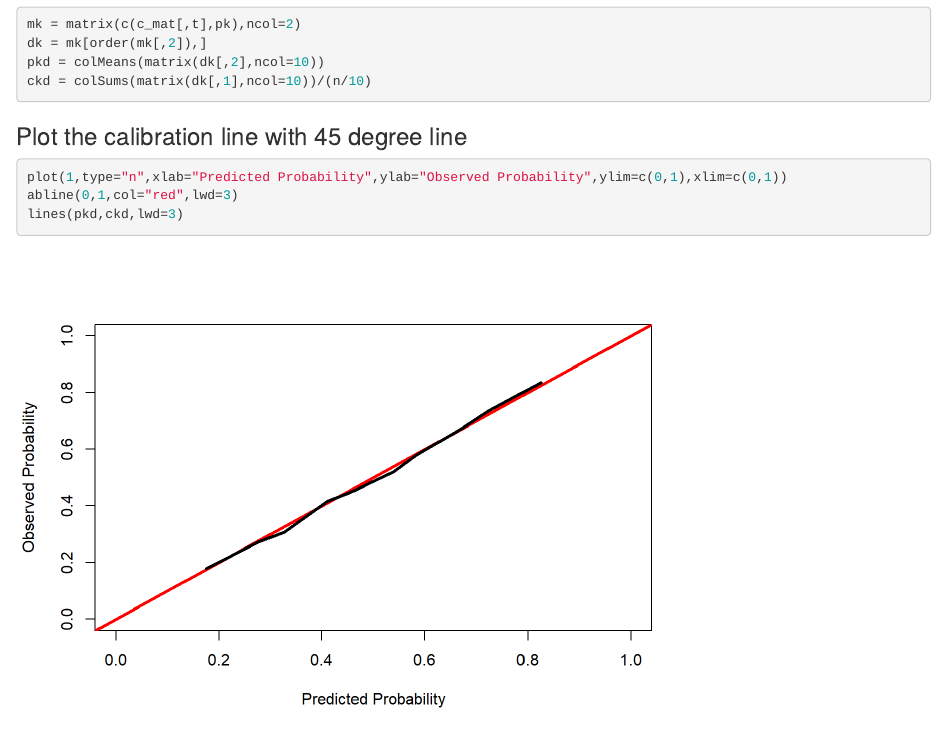
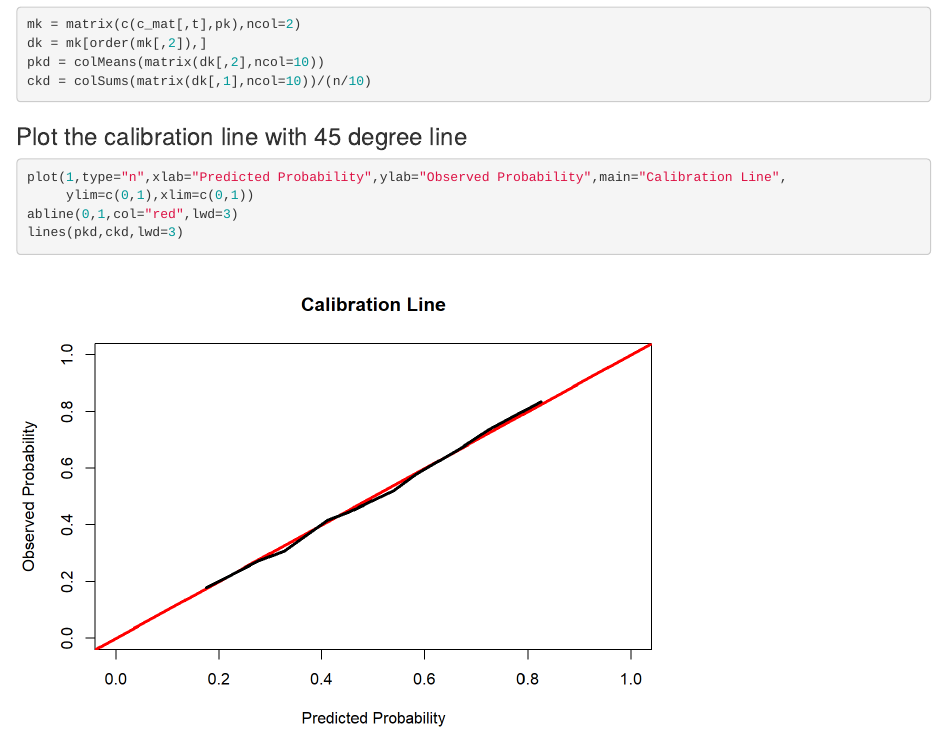
Before and after one commit to RPeterson4/Longitudinal_Noncompliance_Detection, an R Markdown document (auc_calculation.Rmd): the page in a window 1100 px wide, from 3140 px down. The pictures show the output file auc_calculation.html that the author committed with the source, opened offline.

Commit message:
Updates.

````diff
--- a/auc_calculation.Rmd
+++ b/auc_calculation.Rmd
@@ -150,7 +150,8 @@ ckd = colSums(matrix(dk[,1],ncol=10))/(n/10)
 
 ### Plot the calibration line with 45 degree line
 ```{r}
-plot(1,type="n",xlab="Predicted Probability",ylab="Observed Probability",ylim=c(0,1),xlim=c(0,1))
+plot(1,type="n",xlab="Predicted Probability",ylab="Observed Probability",main="Calibration Line",
+     ylim=c(0,1),xlim=c(0,1))
 abline(0,1,col="red",lwd=3)
 lines(pkd,ckd,lwd=3)
 ```
````
Also changed, not shown: auc_calculation.html, auc_calculation_files/figure-html/unnamed-chunk-23-1.png.
